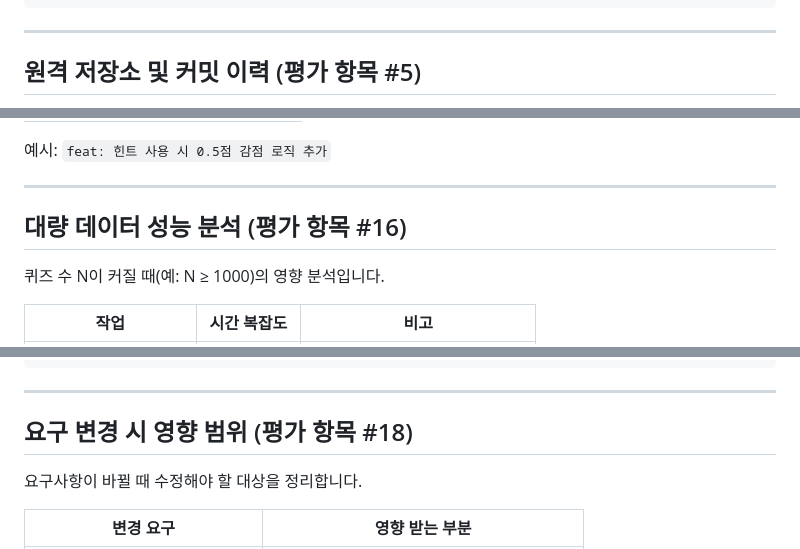
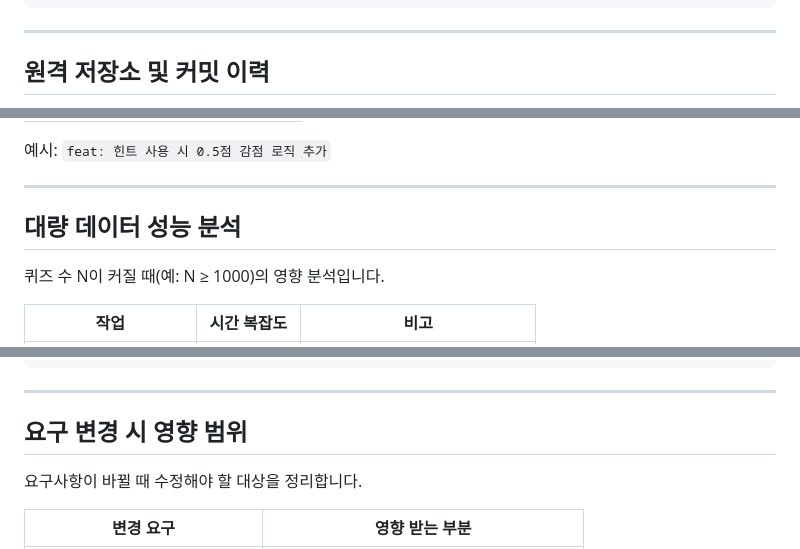
Before and after one commit to jsk-17/codyssey_E1_2, a Markdown page: README.md, 3 parts joined by grey strips. Drawn GitHub-style.

```diff
--- a/README.md
+++ b/README.md
@@ -109,5 +109,5 @@ $ python Quiz.py
 
 ---
 
-## 원격 저장소 및 커밋 이력 (평가 항목 #5)
+## 원격 저장소 및 커밋 이력
 
@@ -177,7 +176,7 @@ git pull origin main
 
 ---
 
-## 대량 데이터 성능 분석 (평가 항목 #16)
+## 대량 데이터 성능 분석
 
 퀴즈 수 N이 커질 때(예: N ≥ 1000)의 영향 분석입니다.
 
@@ -231,7 +228,7 @@ def load_state(self):
 
 ---
 
-## 요구 변경 시 영향 범위 (평가 항목 #18)
+## 요구 변경 시 영향 범위
 
 요구사항이 바뀔 때 수정해야 할 대상을 정리합니다.
 
```
Also changed, not shown: other parts of README.md (+5 -8 lines), images/clone.png (added).
